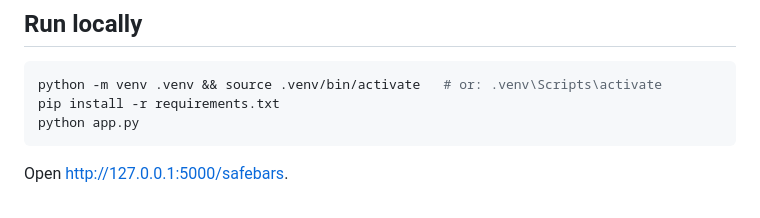
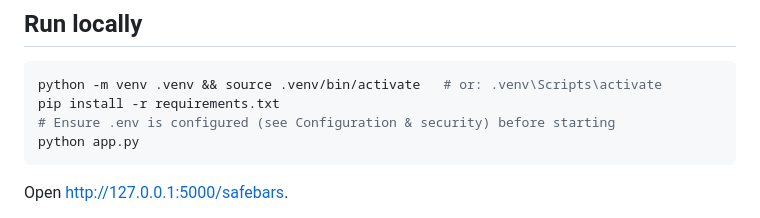
Before and after one commit to Zephyr-Song/SafeGuard-AI, a Markdown page: README.md, the part around one of its changes. GitHub-like rendering.

Commit message:
docs: improve README
Generated by qwen3.6-35b-a3b via local API.

````diff
--- a/README.md
+++ b/README.md
@@ -291,6 +293,7 @@ ethics-design parameters.
 ```bash
 python -m venv .venv && source .venv/bin/activate   # or: .venv\Scripts\activate
 pip install -r requirements.txt
+# Ensure .env is configured (see Configuration & security) before starting
 python app.py
 ```
 
````
Also changed, not shown: other parts of README.md (+2 -0 lines).
